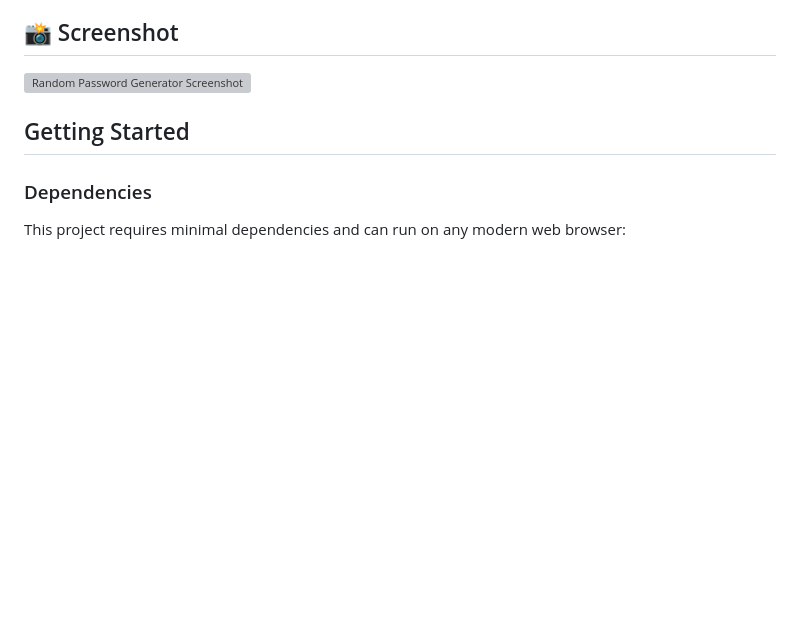
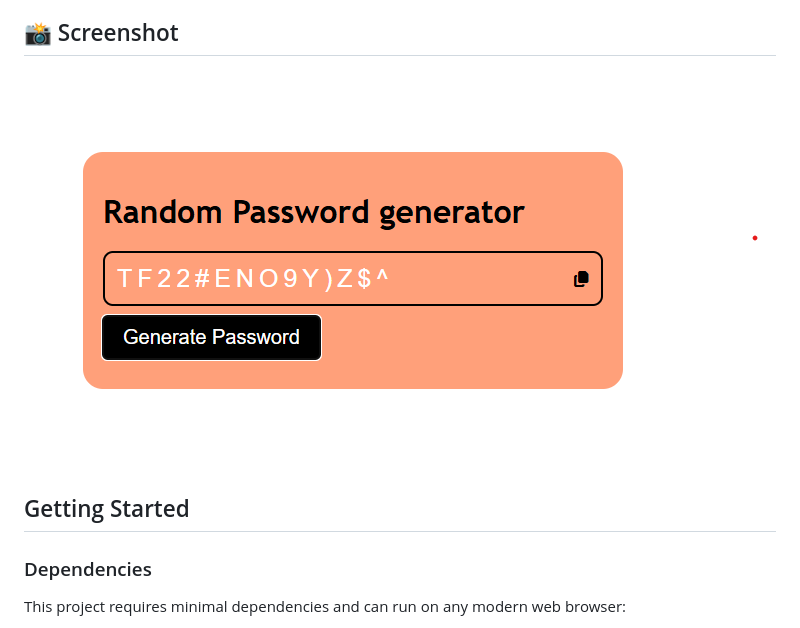
Before and after one commit to CherryRambler/Random-Password-Generator, a Markdown page: README.md, the part around the change. GitHub-like rendering; pictures changed too: Screenshot.png (added); blank space fills up the shorter version; grey boxes are pictures that could not be loaded.

Commit message:
Renamed project folder structure

```diff
--- a/README.md
+++ b/README.md
@@ -8,7 +8,7 @@ The Random Password Generator is a lightweight JavaScript application designed t
 
 ## 📸 Screenshot
 
-![Random Password Generator Screenshot](screenshot.png)
+![Random Password Generator Screenshot](Screenshot.png)
 
 
 ## Getting Started
```
